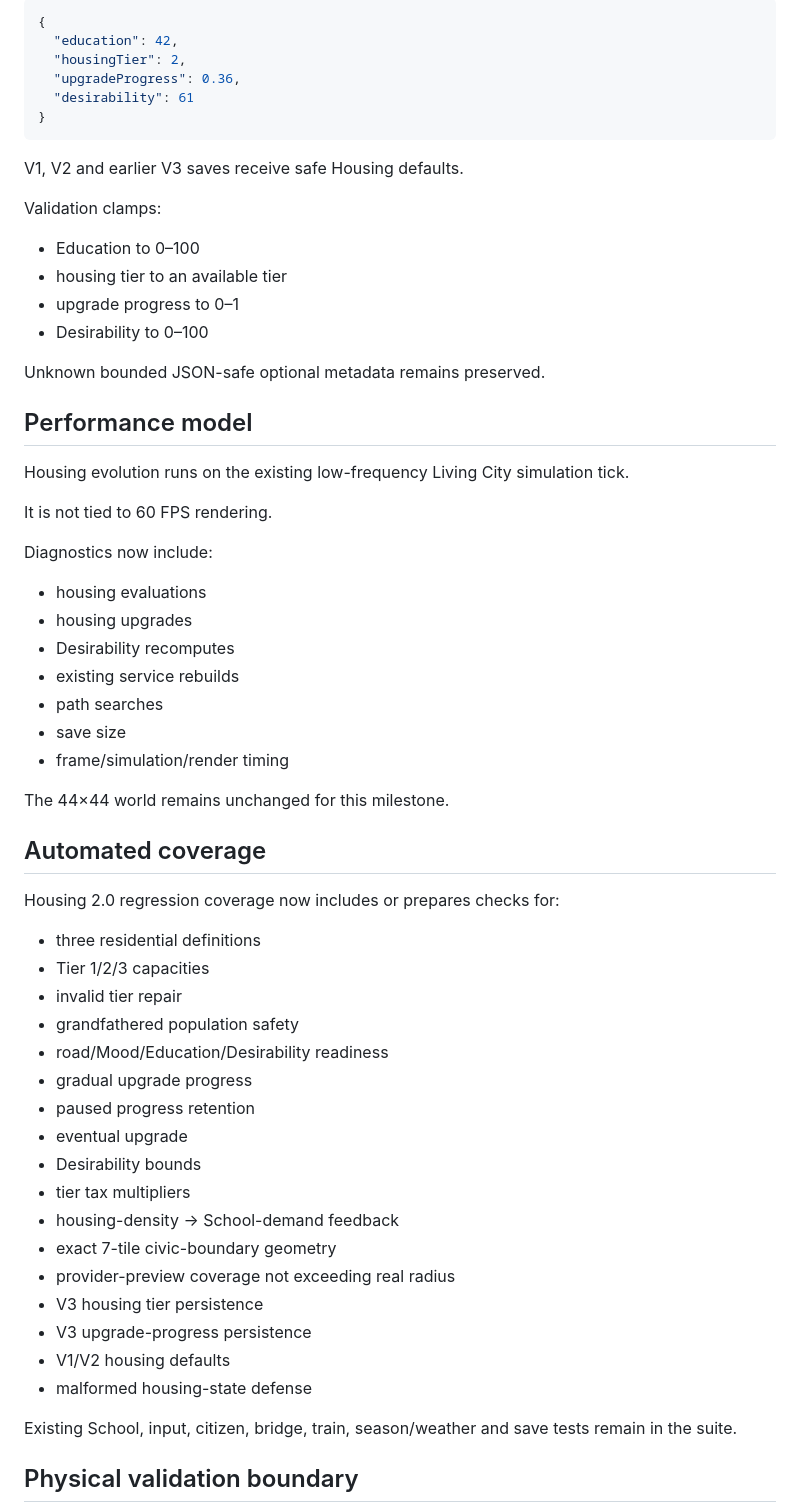
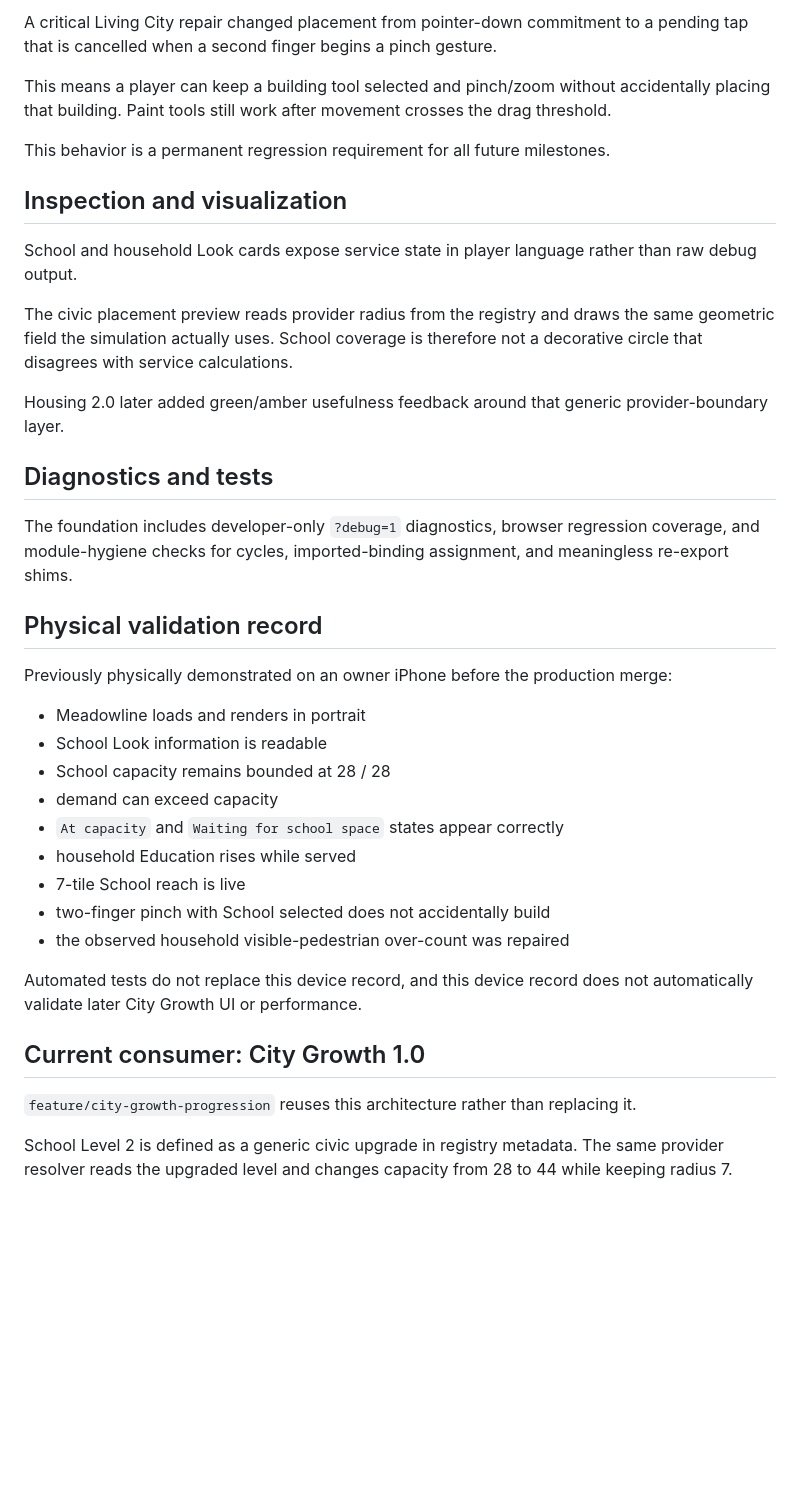
Before and after one commit to OuterHeavenX/Meadowline, a Markdown page: docs/LIVING_CITY_FOUNDATION.md, the part around one of its changes. GitHub-like rendering; blank space fills up the shorter version.

Commit message:
Reconcile Living City Foundation production status

````diff
--- a/docs/LIVING_CITY_FOUNDATION.md
+++ b/docs/LIVING_CITY_FOUNDATION.md
@@ -285,65 +64,41 @@ House state now supports:
 
-```json
-{
-  "education": 42,
-  "housingTier": 2,
-  "upgradeProgress": 0.36,
-  "desirability": 61
-}
-```
+A critical Living City repair changed placement from pointer-down commitment to a pending tap that is cancelled when a second finger begins a pinch gesture.
 
-V1, V2 and earlier V3 saves receive safe Housing defaults.
+This means a player can keep a building tool selected and pinch/zoom without accidentally placing that building. Paint tools still work after movement crosses the drag threshold.
 
-Validation clamps:
+This behavior is a permanent regression requirement for all future milestones.
 
-- Education to 0–100
-- housing tier to an available tier
-- upgrade progress to 0–1
-- Desirability to 0–100
+## Inspection and visualization
 
-Unknown bounded JSON-safe optional metadata remains preserved.
+School and household Look cards expose service state in player language rather than raw debug output.
 
-## Performance model
+The civic placement preview reads provider radius from the registry and draws the same geometric field the simulation actually uses. School coverage is therefore not a decorative circle that disagrees with service calculations.
 
-Housing evolution runs on the existing low-frequency Living City simulation tick.
+Housing 2.0 later added green/amber usefulness feedback around that generic provider-boundary layer.
 
-It is not tied to 60 FPS rendering.
+## Diagnostics and tests
 
-Diagnostics now include:
+The foundation includes developer-only `?debug=1` diagnostics, browser regression coverage, and module-hygiene checks for cycles, imported-binding assignment, and meaningless re-export shims.
 
-- housing evaluations
-- housing upgrades
-- Desirability recomputes
-- existing service rebuilds
-- path searches
-- save size
-- frame/simulation/render timing
+## Physical validation record
 
-The 44×44 world remains unchanged for this milestone.
+Previously physically demonstrated on an owner iPhone before the production merge:
 
-## Automated coverage
+- Meadowline loads and renders in portrait
+- School Look information is readable
+- School capacity remains bounded at 28 / 28
+- demand can exceed capacity
+- `At capacity` and `Waiting for school space` states appear correctly
+- household Education rises while served
+- 7-tile School reach is live
+- two-finger pinch with School selected does not accidentally build
+- the observed household visible-pedestrian over-count was repaired
 
-Housing 2.0 regression coverage now includes or prepares checks for:
+Automated tests do not replace this device record, and this device record does not automatically validate later City Growth UI or performance.
 
-- three residential definitions
-- Tier 1/2/3 capacities
-- invalid tier repair
-- grandfathered population safety
-- road/Mood/Education/Desirability readiness
-- gradual upgrade progress
-- paused progress retention
-- eventual upgrade
-- Desirability bounds
-- tier tax multipliers
-- housing-density → School-demand feedback
-- exact 7-tile civic-boundary geometry
-- provider-preview coverage not exceeding real radius
-- V3 housing tier persistence
-- V3 upgrade-progress persistence
-- V1/V2 housing defaults
-- malformed housing-state defense
+## Current consumer: City Growth 1.0
 
-Existing School, input, citizen, bridge, train, season/weather and save tests remain in the suite.
+`feature/city-growth-progression` reuses this architecture rather than replacing it.
 
-## Physical validation boundary
+School Level 2 is defined as a generic civic upgrade in registry metadata. The same provider resolver reads the upgraded level and changes capacity from 28 to 44 while keeping radius 7.
 
````
Also changed, not shown: other parts of docs/LIVING_CITY_FOUNDATION.md (+36 -287 lines).
